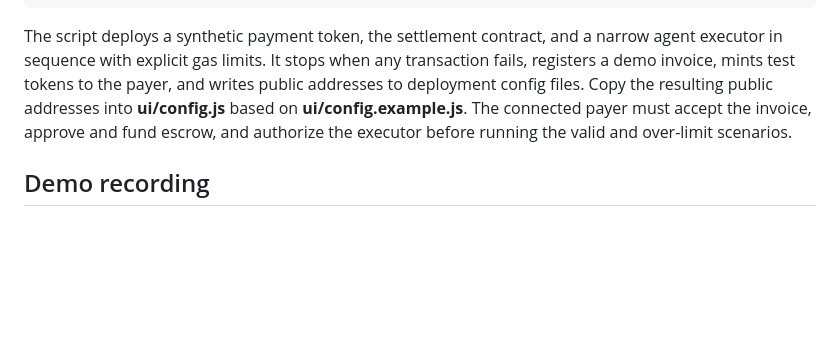
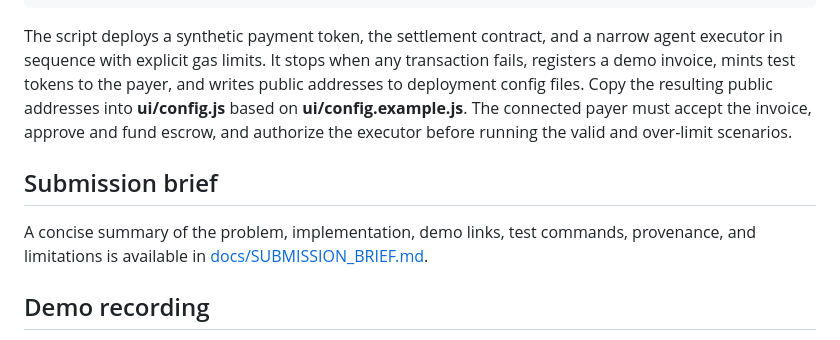
Before and after one commit to rudimentall1/RWA-Agent-Guardian, a Markdown page: README.md, the part around the change. GitHub-like rendering; blank space fills up the shorter version.

Commit message:
Add a submission brief with verified scope and demo links
* Add submission brief with verified scope and demo links

* Link submission brief from README

```diff
--- a/README.md
+++ b/README.md
@@ -38,6 +38,10 @@ For a deployment, copy **.env.example** to **.env** and set the deployer key, pa
 
 The script deploys a synthetic payment token, the settlement contract, and a narrow agent executor in sequence with explicit gas limits. It stops when any transaction fails, registers a demo invoice, mints test tokens to the payer, and writes public addresses to deployment config files. Copy the resulting public addresses into **ui/config.js** based on **ui/config.example.js**. The connected payer must accept the invoice, approve and fund escrow, and authorize the executor before running the valid and over-limit scenarios.
 
+## Submission brief
+
+A concise summary of the problem, implementation, demo links, test commands, provenance, and limitations is available in [docs/SUBMISSION_BRIEF.md](docs/SUBMISSION_BRIEF.md).
+
 ## Demo recording
 
 The walkthrough has a browser-based player at [Watch the demo](https://rudimentall1.github.io/RWA-Agent-Guardian/video.html). The MP4 is also kept in **demo/** in this repository. The player uses the same video file and supports playback and seeking without requiring a manual download.
```
Also changed, not shown: docs/SUBMISSION_BRIEF.md (added, +54 -0 lines).
